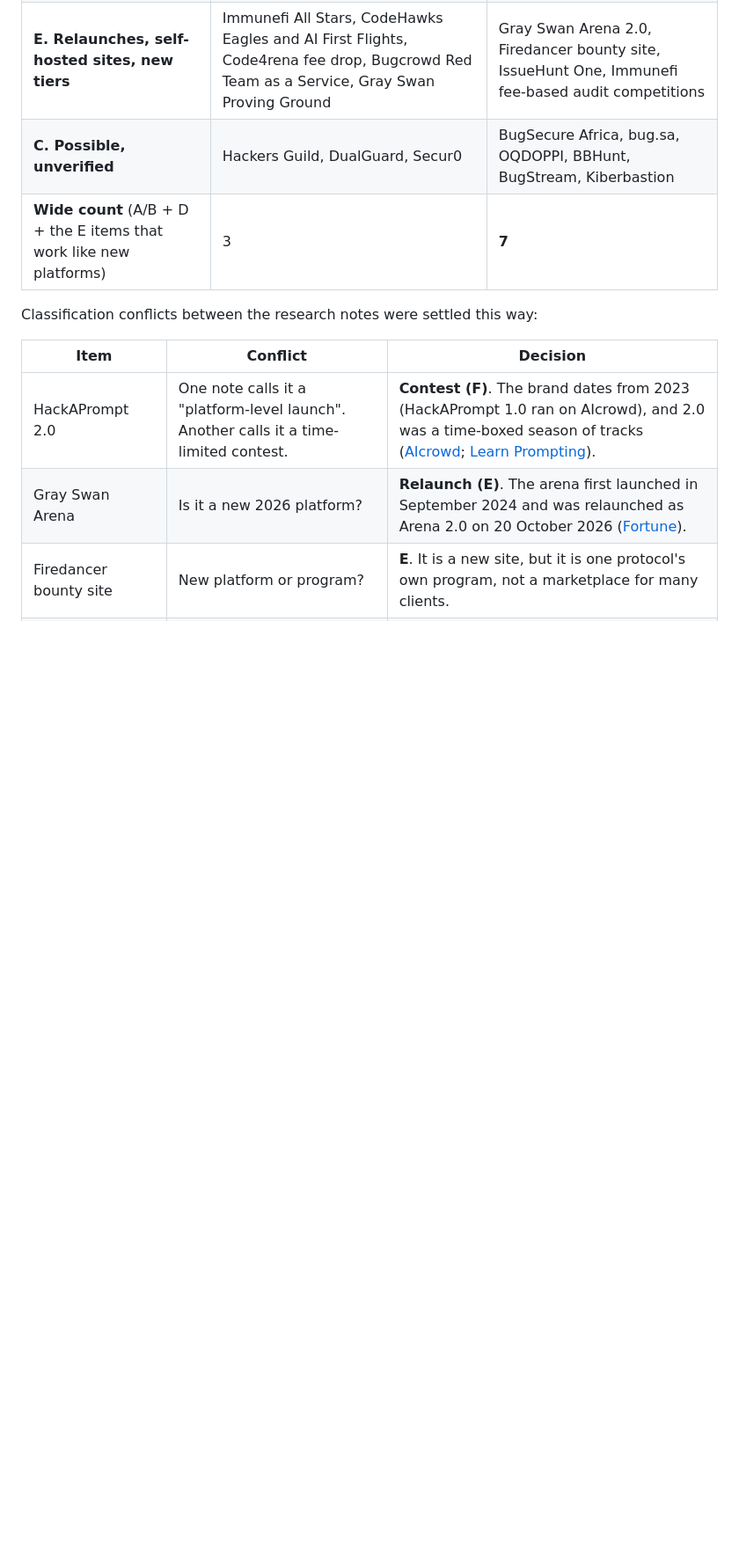
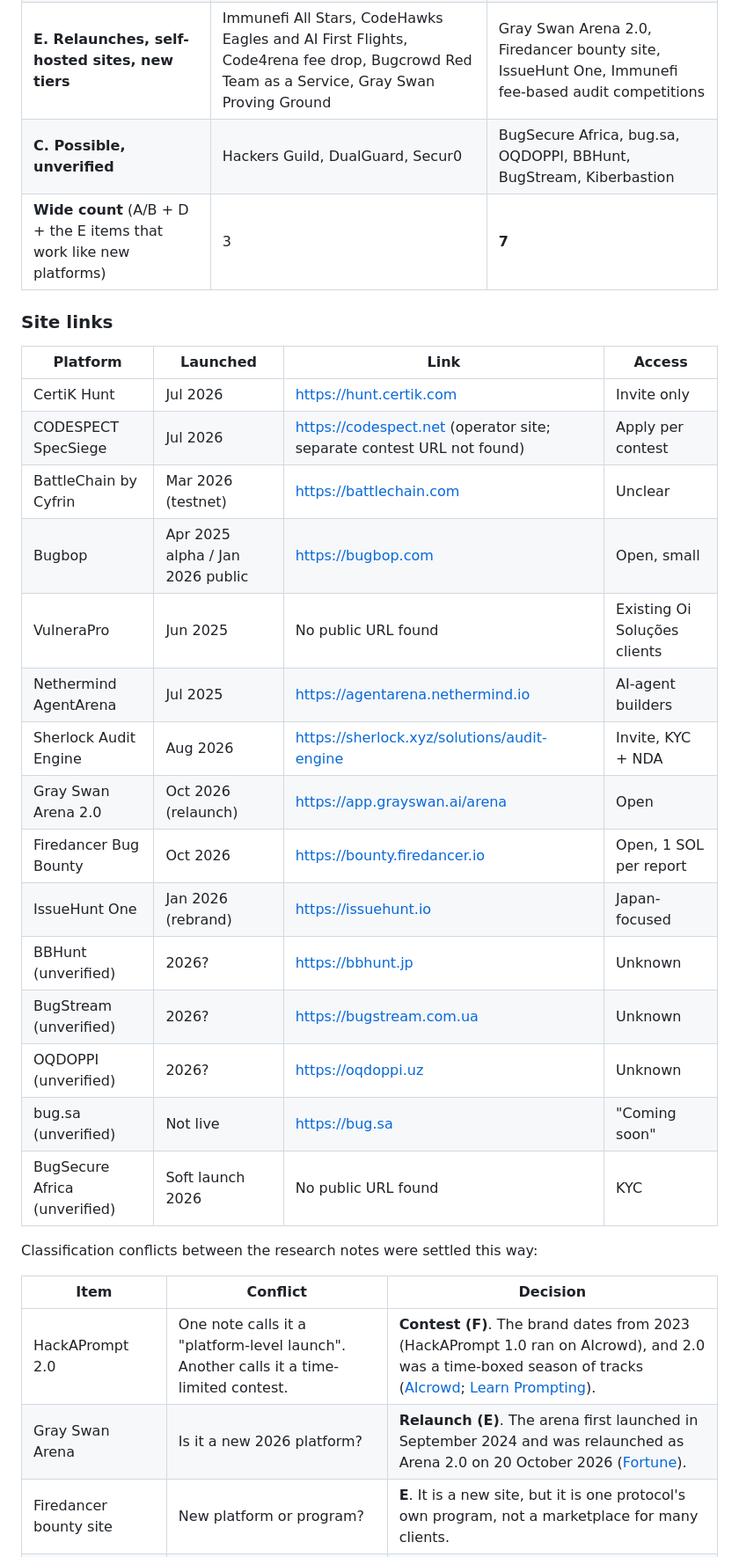
Before and after one commit to Blrank-Bear/Minos, a Markdown page: reports/Cantina like platforms 2025 2026.md, the part around the change. Shown at 88% size. GitHub-like rendering; blank space fills up the shorter version.

Commit message:
Report: add site links table for 2025-2026 Cantina-like platforms
Co-Authored-By: Claude Opus 5.5 <noreply@anthropic.com>

```diff
--- a/reports/Cantina like platforms 2025 2026.md
+++ b/reports/Cantina like platforms 2025 2026.md
@@ -15,6 +15,26 @@ This table gives the full answer in one place. Sections A to F below give the ev
 | **E. Relaunches, self-hosted sites, new tiers** | Immunefi All Stars, CodeHawks Eagles and AI First Flights, Code4rena fee drop, Bugcrowd Red Team as a Service, Gray Swan Proving Ground | Gray Swan Arena 2.0, Firedancer bounty site, IssueHunt One, Immunefi fee-based audit competitions |
 | **C. Possible, unverified** | Hackers Guild, DualGuard, Secur0 | BugSecure Africa, bug.sa, OQDOPPI, BBHunt, BugStream, Kiberbastion |
 | **Wide count** (A/B + D + the E items that work like new platforms) | 3 | **7** |
+
+### Site links
+
+| Platform | Launched | Link | Access |
+|---|---|---|---|
+| CertiK Hunt | Jul 2026 | https://hunt.certik.com | Invite only |
+| CODESPECT SpecSiege | Jul 2026 | https://codespect.net (operator site; separate contest URL not found) | Apply per contest |
+| BattleChain by Cyfrin | Mar 2026 (testnet) | https://battlechain.com | Unclear |
+| Bugbop | Apr 2025 alpha / Jan 2026 public | https://bugbop.com | Open, small |
+| VulneraPro | Jun 2025 | No public URL found | Existing Oi Soluções clients |
+| Nethermind AgentArena | Jul 2025 | https://agentarena.nethermind.io | AI-agent builders |
+| Sherlock Audit Engine | Aug 2026 | https://sherlock.xyz/solutions/audit-engine | Invite, KYC + NDA |
+| Gray Swan Arena 2.0 | Oct 2026 (relaunch) | https://app.grayswan.ai/arena | Open |
+| Firedancer Bug Bounty | Oct 2026 | https://bounty.firedancer.io | Open, 1 SOL per report |
+| IssueHunt One | Jan 2026 (rebrand) | https://issuehunt.io | Japan-focused |
+| BBHunt (unverified) | 2026? | https://bbhunt.jp | Unknown |
+| BugStream (unverified) | 2026? | https://bugstream.com.ua | Unknown |
+| OQDOPPI (unverified) | 2026? | https://oqdoppi.uz | Unknown |
+| bug.sa (unverified) | Not live | https://bug.sa | "Coming soon" |
+| BugSecure Africa (unverified) | Soft launch 2026 | No public URL found | KYC |
 
 Classification conflicts between the research notes were settled this way:
 
```
